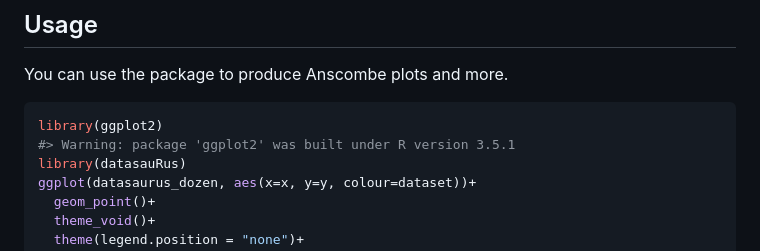
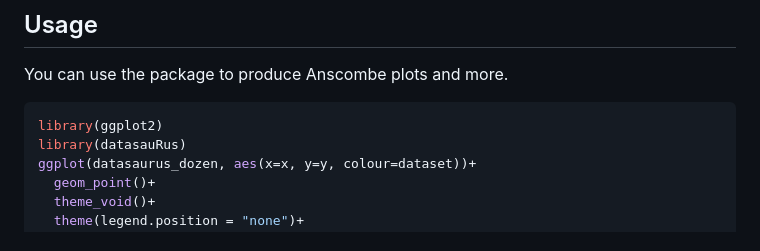
Before and after one commit to jumpingrivers/datasauRus, a Markdown page: README.md, the part around the change printed below. Rendered like a GitHub page.

````diff
--- a/README.md
+++ b/README.md
@@ -57,7 +59,6 @@ You can use the package to produce Anscombe plots and more.
 
 ``` r
 library(ggplot2)
-#> Warning: package 'ggplot2' was built under R version 3.5.1
 library(datasauRus)
 ggplot(datasaurus_dozen, aes(x=x, y=y, colour=dataset))+
   geom_point()+
````
Also changed, not shown: other parts of README.md (+2 -0 lines), README/README-unnamed-chunk-2-1.png, 1 other file.
